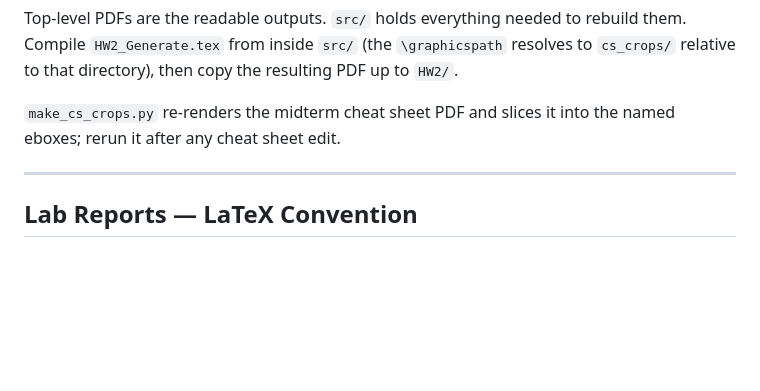
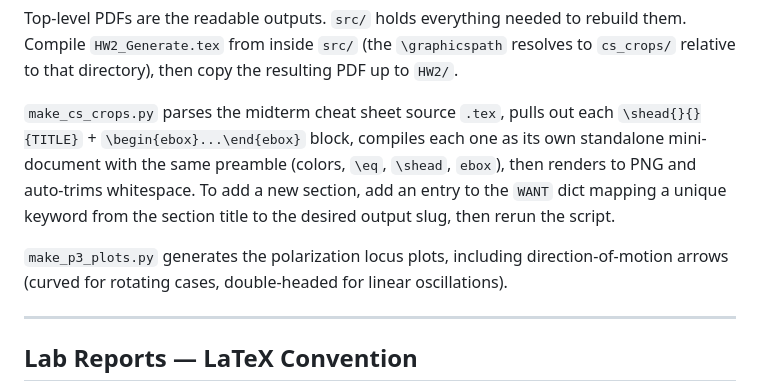
Before and after one commit to BaoPSU/ECE332-EMAG-II-Portland-State-University, a Markdown page: CLAUDE.md, the part around the change. Drawn GitHub-style; blank space fills up the shorter version.

Commit message:
Update CLAUDE.md: explain new per-ebox compile approach in make_cs_crops.py

```diff
--- a/CLAUDE.md
+++ b/CLAUDE.md
@@ -143,7 +143,9 @@ Homework/HW2/
 
 Top-level PDFs are the readable outputs. `src/` holds everything needed to rebuild them. Compile `HW2_Generate.tex` from inside `src/` (the `\graphicspath` resolves to `cs_crops/` relative to that directory), then copy the resulting PDF up to `HW2/`.
 
-`make_cs_crops.py` re-renders the midterm cheat sheet PDF and slices it into the named eboxes; rerun it after any cheat sheet edit.
+`make_cs_crops.py` parses the midterm cheat sheet source `.tex`, pulls out each `\shead{}{}{TITLE}` + `\begin{ebox}...\end{ebox}` block, compiles each one as its own standalone mini-document with the same preamble (colors, `\eq`, `\shead`, `ebox`), then renders to PNG and auto-trims whitespace. To add a new section, add an entry to the `WANT` dict mapping a unique keyword from the section title to the desired output slug, then rerun the script.
+
+`make_p3_plots.py` generates the polarization locus plots, including direction-of-motion arrows (curved for rotating cases, double-headed for linear oscillations).
 
 ---
 
```
